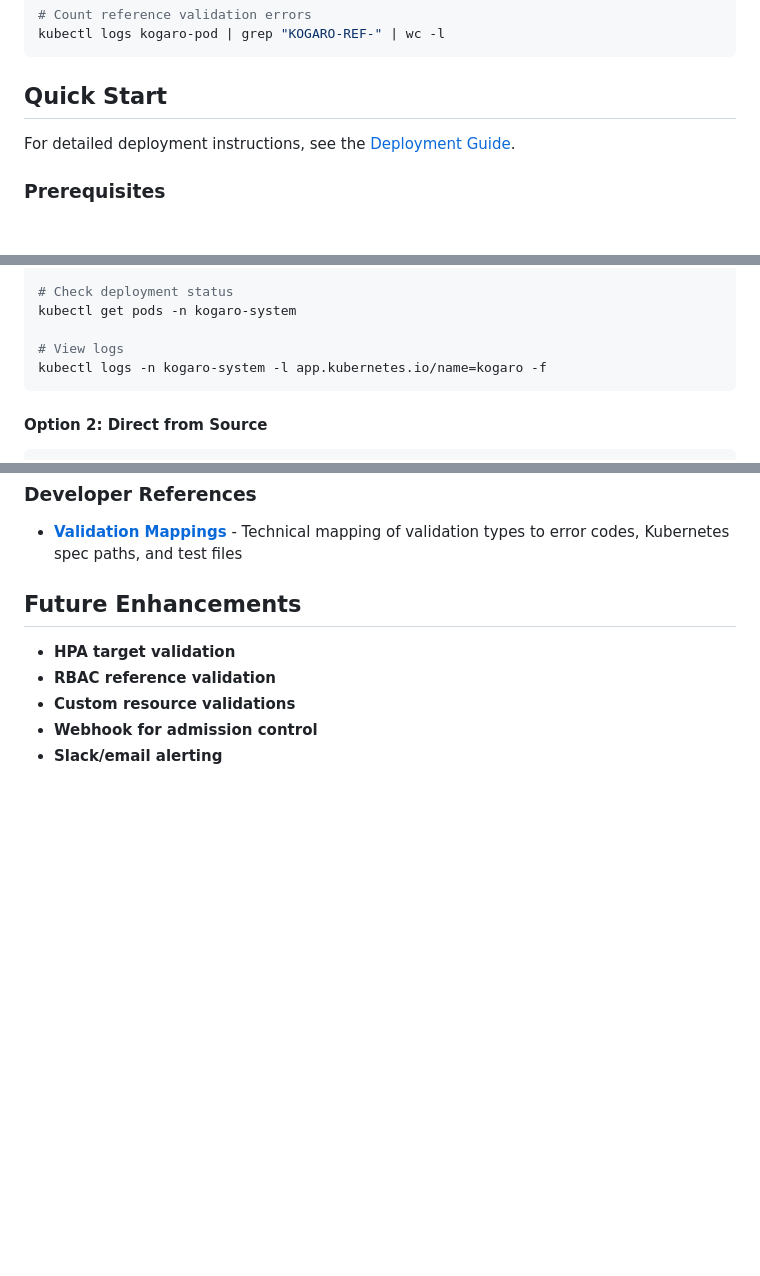
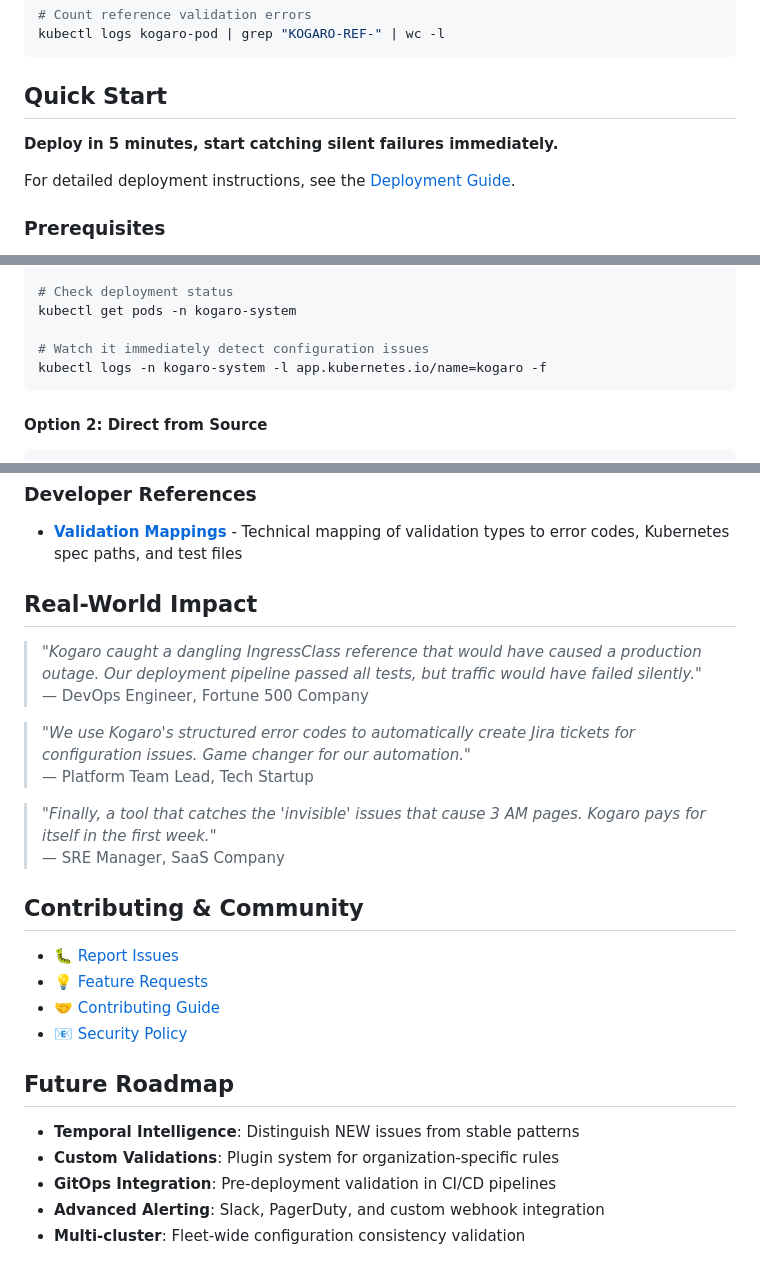
Before and after one commit to topiaruss/kogaro, a Markdown page: README.md, 3 parts joined by grey strips. Drawn GitHub-style; blank space fills up the shorter version.

````diff
--- a/README.md
+++ b/README.md
@@ -132,6 +158,8 @@ kubectl logs kogaro-pod | grep "KOGARO-REF-" | wc -l
 
 ## Quick Start
 
+**Deploy in 5 minutes, start catching silent failures immediately.**
+
 For detailed deployment instructions, see the [Deployment Guide](docs/DEPLOYMENT-GUIDE.md).
 
 ### Prerequisites
@@ -166,7 +194,7 @@ helm install kogaro kogaro/kogaro \
 # Check deployment status
 kubectl get pods -n kogaro-system
 
-# View logs
+# Watch it immediately detect configuration issues
 kubectl logs -n kogaro-system -l app.kubernetes.io/name=kogaro -f
 ```
 
@@ -332,10 +389,28 @@ validation error found: resource_type=Pod resource_name=my-pod validation_type=d
 ### Developer References
 - **[Validation Mappings](docs/validations.csv)** - Technical mapping of validation types to error codes, Kubernetes spec paths, and test files
 
-## Future Enhancements
+## Real-World Impact
 
-- **HPA target validation**
-- **RBAC reference validation**
-- **Custom resource validations**
-- **Webhook for admission control**
-- **Slack/email alerting**
+> *"Kogaro caught a dangling IngressClass reference that would have caused a production outage. Our deployment pipeline passed all tests, but traffic would have failed silently."*
+> — DevOps Engineer, Fortune 500 Company
+
+> *"We use Kogaro's structured error codes to automatically create Jira tickets for configuration issues. Game changer for our automation."*
+> — Platform Team Lead, Tech Startup
+
+> *"Finally, a tool that catches the 'invisible' issues that cause 3 AM pages. Kogaro pays for itself in the first week."*
+> — SRE Manager, SaaS Company
+
+## Contributing & Community
+
+- 🐛 [Report Issues](https://github.com/topiaruss/kogaro/issues)
+- 💡 [Feature Requests](https://github.com/topiaruss/kogaro/discussions)
+- 🤝 [Contributing Guide](CONTRIBUTING.md)
+- 📧 [Security Policy](SECURITY.md)
+
+## Future Roadmap
+
+- **Temporal Intelligence**: Distinguish NEW issues from stable patterns
+- **Custom Validations**: Plugin system for organization-specific rules
+- **GitOps Integration**: Pre-deployment validation in CI/CD pipelines
+- **Advanced Alerting**: Slack, PagerDuty, and custom webhook integration
+- **Multi-cluster**: Fleet-wide configuration consistency validation
````
Also changed, not shown: other parts of README.md (+90 -35 lines).
